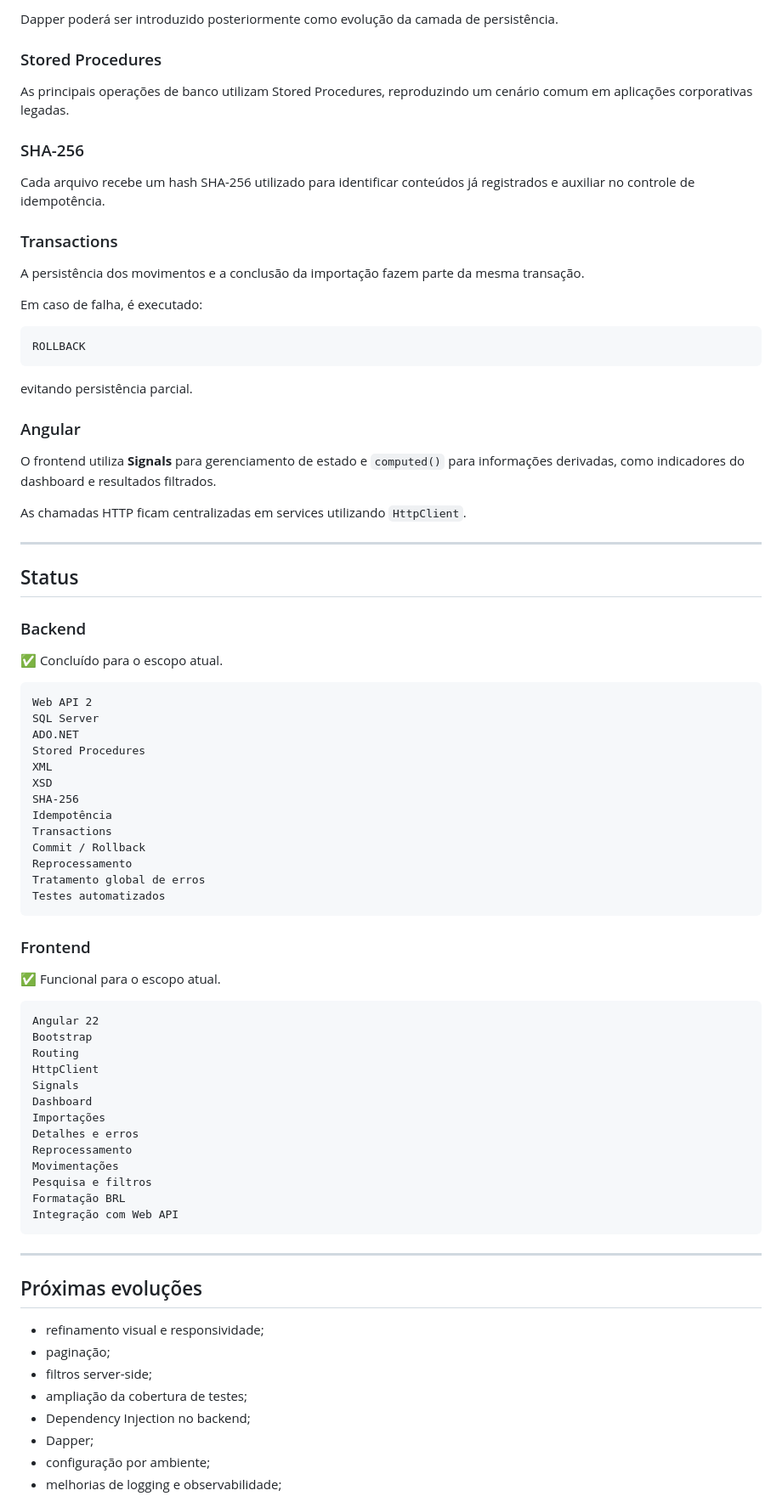
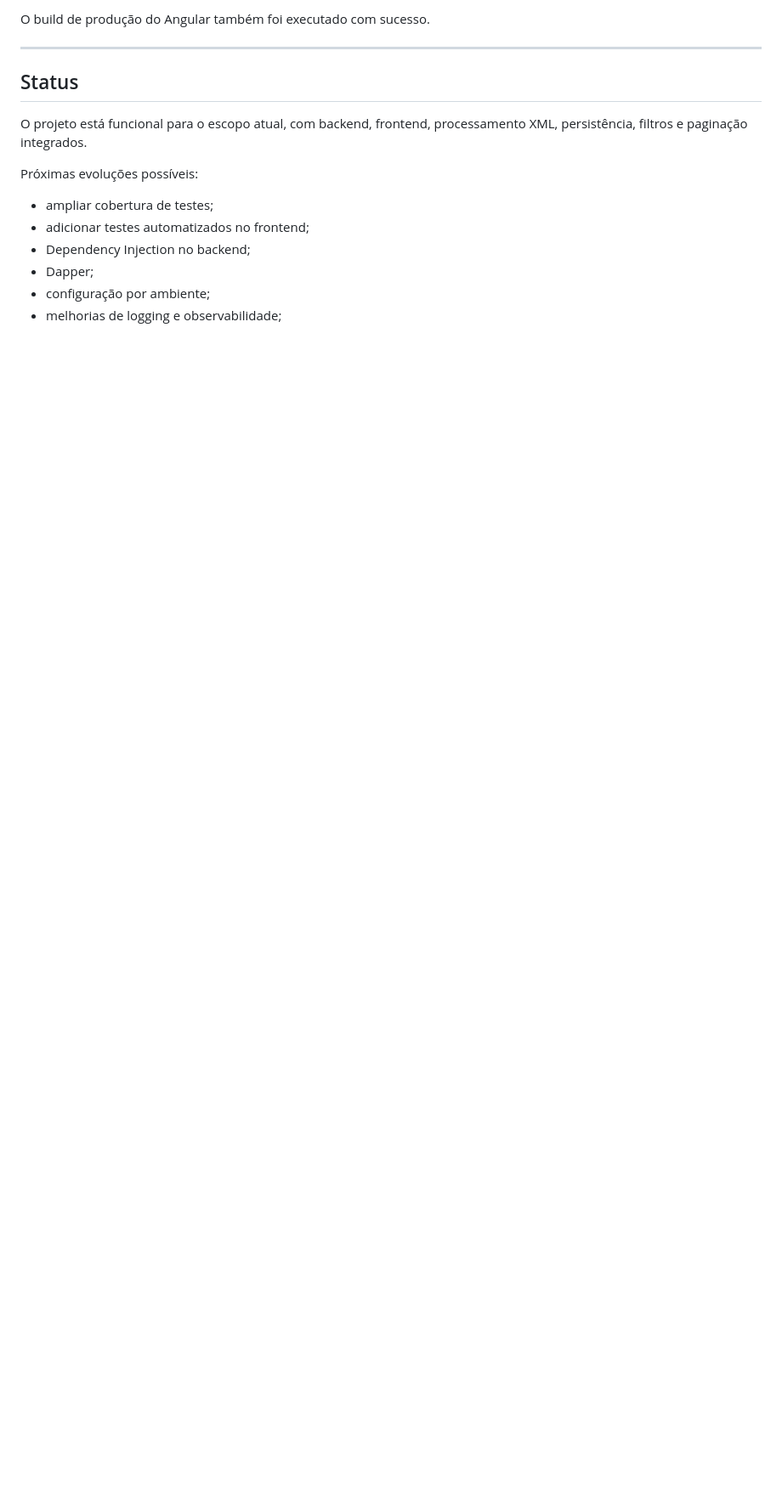
Before and after one commit to Wagner-Vale12/legacy-bank-data-core, a Markdown page: README.md, the part around one of its changes. Shown at 85% size. Drawn GitHub-style; blank space fills up the shorter version.

````diff
--- a/README.md
+++ b/README.md
@@ -407,83 +355,15 @@ Transaction
-Dapper poderá ser introduzido posteriormente como evolução da camada de persistência.
-
-### Stored Procedures
-
-As principais operações de banco utilizam Stored Procedures, reproduzindo um cenário comum em aplicações corporativas legadas.
-
-### SHA-256
-
-Cada arquivo recebe um hash SHA-256 utilizado para identificar conteúdos já registrados e auxiliar no controle de idempotência.
-
-### Transactions
-
-A persistência dos movimentos e a conclusão da importação fazem parte da mesma transação.
-
-Em caso de falha, é executado:
-
-```text
-ROLLBACK
-```
-
-evitando persistência parcial.
-
-### Angular
-
-O frontend utiliza **Signals** para gerenciamento de estado e `computed()` para informações derivadas, como indicadores do dashboard e resultados filtrados.
-
-As chamadas HTTP ficam centralizadas em services utilizando `HttpClient`.
+O build de produção do Angular também foi executado com sucesso.
 
 ---
 
 ## Status
 
-### Backend
+O projeto está funcional para o escopo atual, com backend, frontend, processamento XML, persistência, filtros e paginação integrados.
 
-✅ Concluído para o escopo atual.
+Próximas evoluções possíveis:
 
-```text
-Web API 2
-SQL Server
-ADO.NET
-Stored Procedures
-XML
-XSD
-SHA-256
-Idempotência
-Transactions
-Commit / Rollback
-Reprocessamento
-Tratamento global de erros
-Testes automatizados
-```
-
-### Frontend
-
-✅ Funcional para o escopo atual.
-
-```text
-Angular 22
-Bootstrap
-Routing
-HttpClient
-Signals
-Dashboard
-Importações
-Detalhes e erros
-Reprocessamento
-Movimentações
-Pesquisa e filtros
-Formatação BRL
-Integração com Web API
-```
-
----
-
-## Próximas evoluções
-
-- refinamento visual e responsividade;
-- paginação;
-- filtros server-side;
-- ampliação da cobertura de testes;
+- ampliar cobertura de testes;
+- adicionar testes automatizados no frontend;
 - Dependency Injection no backend;
 - Dapper;
 - configuração por ambiente;
````
Also changed, not shown: other parts of README.md (+119 -171 lines).
